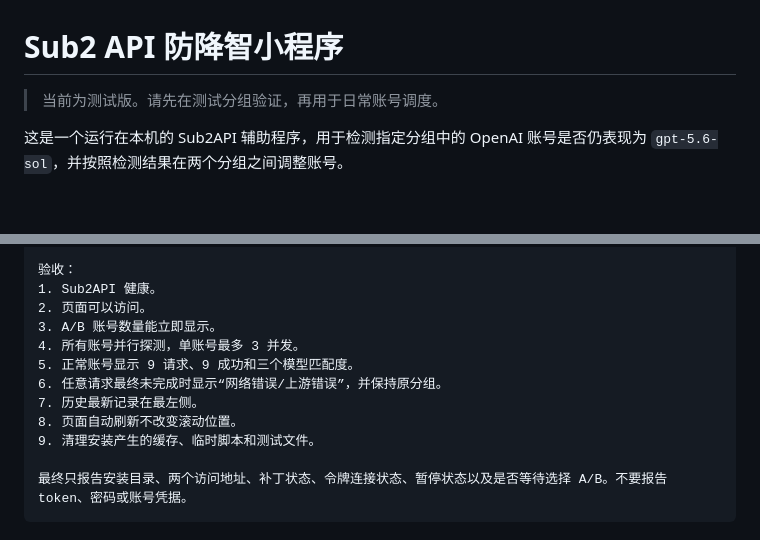
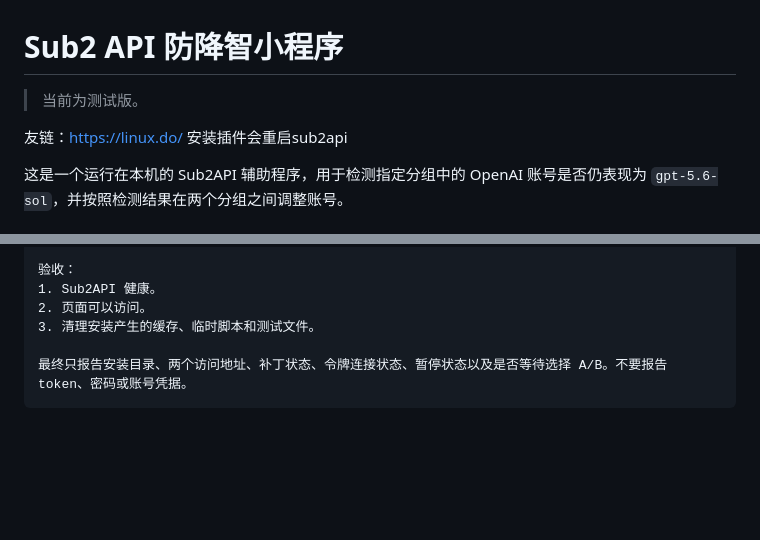
Before and after one commit to chen-006/gpt_downgrade_guard, a Markdown page: README.md, 2 parts joined by grey strips. Rendered like a GitHub page; blank space fills up the shorter version.

````diff
--- a/README.md
+++ b/README.md
@@ -1,6 +1,9 @@
 # Sub2 API 防降智小程序
 
-> 当前为测试版。请先在测试分组验证，再用于日常账号调度。
+> 当前为测试版。
+
+友链：https://linux.do/
+安装插件会重启sub2api
 
 这是一个运行在本机的 Sub2API 辅助程序，用于检测指定分组中的 OpenAI 账号是否仍表现为 `gpt-5.6-sol`，并按照检测结果在两个分组之间调整账号。
 
@@ -75,13 +78,7 @@ https://github.com/chen-006/gpt_downgrade_guard/blob/main/INSTALL_GUIDE_CN.md
 验收：
 1. Sub2API 健康。
 2. 页面可以访问。
-3. A/B 账号数量能立即显示。
-4. 所有账号并行探测，单账号最多 3 并发。
-5. 正常账号显示 9 请求、9 成功和三个模型匹配度。
-6. 任意请求最终未完成时显示“网络错误/上游错误”，并保持原分组。
-7. 历史最新记录在最左侧。
-8. 页面自动刷新不改变滚动位置。
-9. 清理安装产生的缓存、临时脚本和测试文件。
+3. 清理安装产生的缓存、临时脚本和测试文件。
 
 最终只报告安装目录、两个访问地址、补丁状态、令牌连接状态、暂停状态以及是否等待选择 A/B。不要报告 token、密码或账号凭据。
 ```
````
